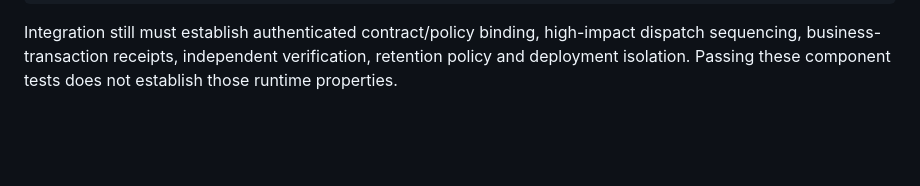
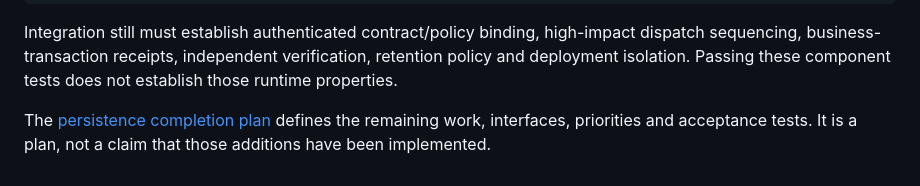
Before and after one commit to HardCounter/Hack-Yeah-2026, a Markdown page: docs/persistence.md, the part around the change. GitHub-like rendering; blank space fills up the shorter version.

Commit message:
docs(persistence): plan remaining integration and operational work

```diff
--- a/docs/persistence.md
+++ b/docs/persistence.md
@@ -128,3 +128,7 @@ Integration still must establish authenticated contract/policy binding,
 high-impact dispatch sequencing, business-transaction receipts, independent
 verification, retention policy and deployment isolation. Passing these component
 tests does not establish those runtime properties.
+
+The [persistence completion plan](superpowers/plans/2026-10-03-persistence-completion.md)
+defines the remaining work, interfaces, priorities and acceptance tests. It is a
+plan, not a claim that those additions have been implemented.
```
Also changed, not shown: 1 other file.
